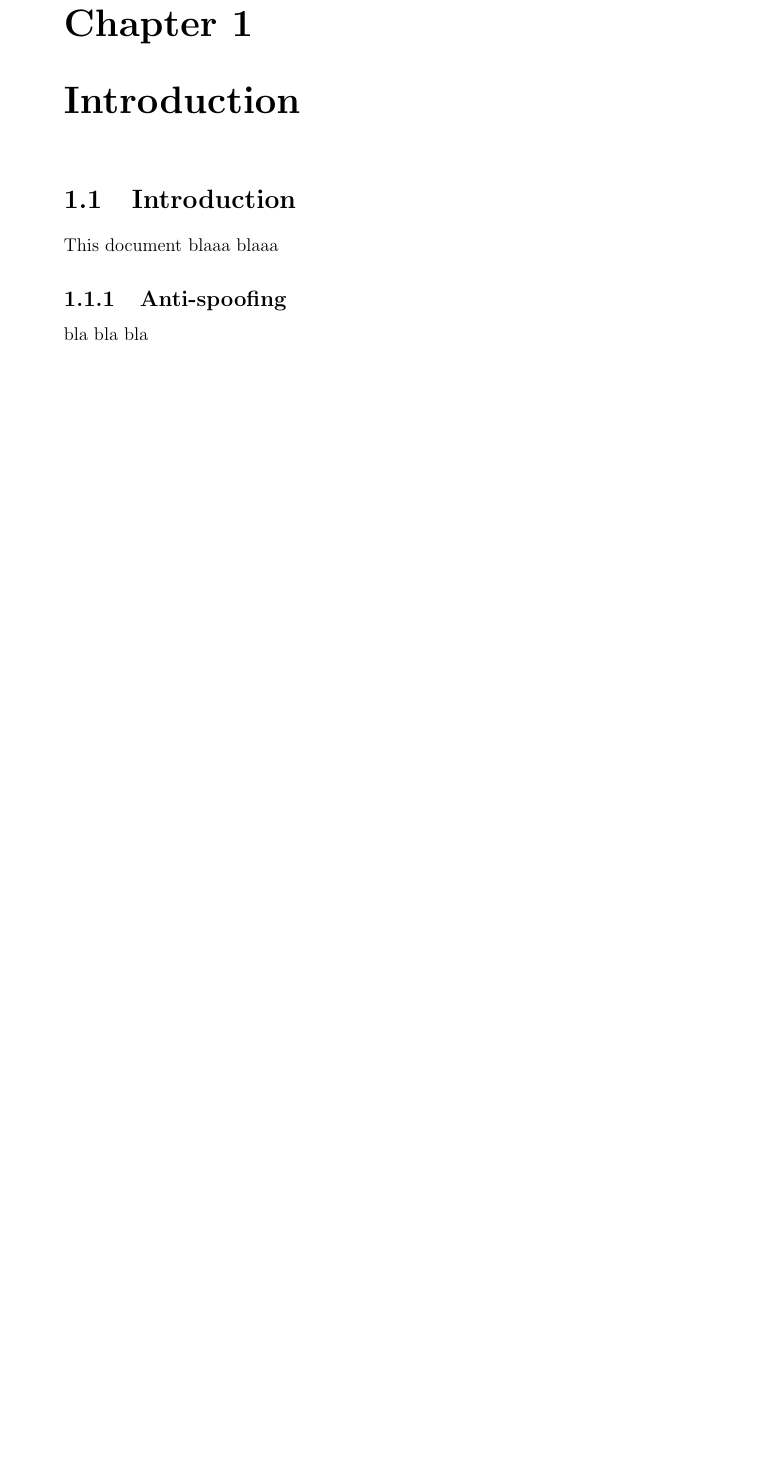
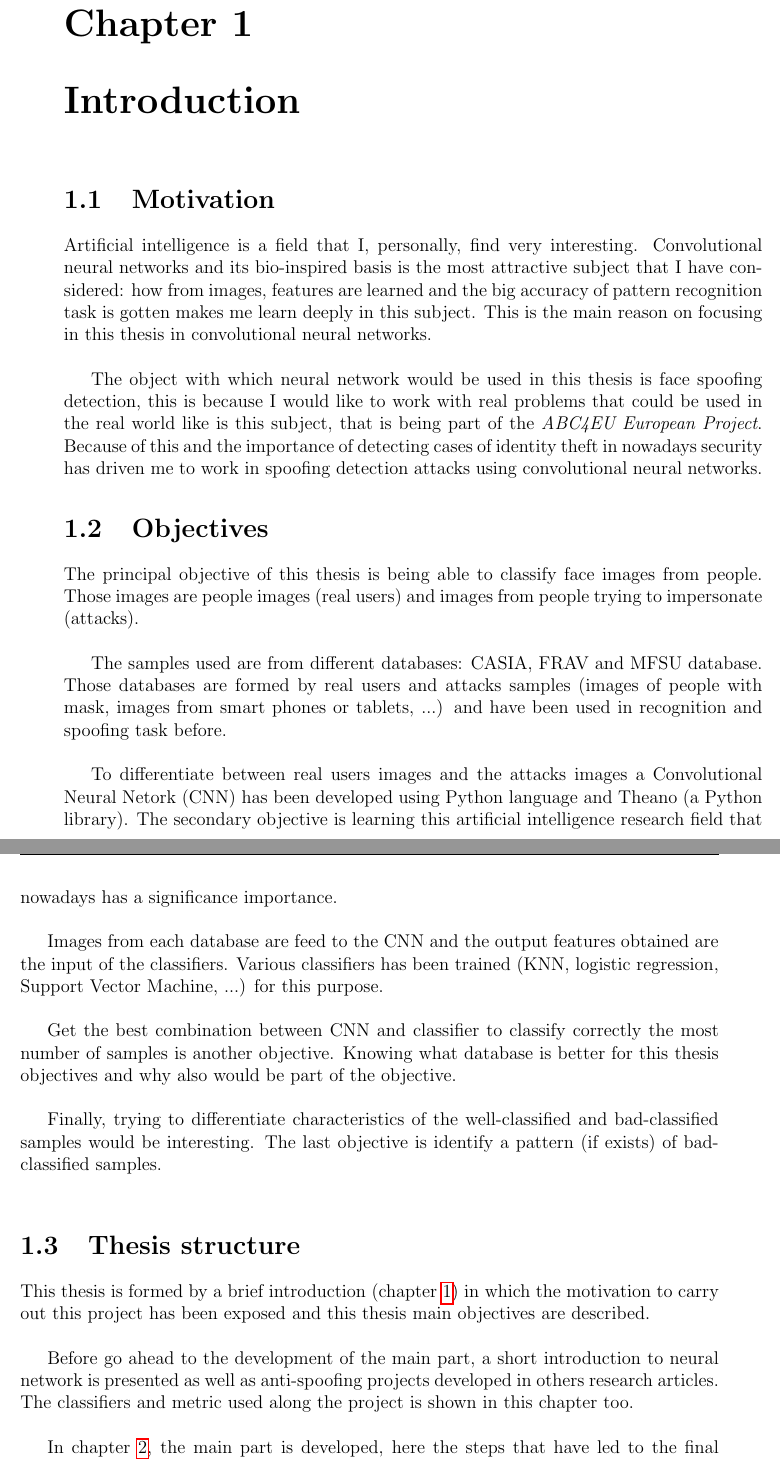
Before and after one commit to beatrizgoa/Latex_TFM, a LaTeX thesis (Memoria_TFM.tex, which reads Intro.tex): part of page 9 of 92 before the commit and two parts of pages 9 and 10 of 96 after it, the two joined at a grey line, cut so that both start at the same text, the shorter picture padded with empty space. Compiled offline with pdfLaTeX.

Commit message:
Add labels to the chapters and change architecture of the document

```diff
--- a/Intro.tex
+++ b/Intro.tex
@@ -1,7 +1,30 @@
-\section{Introduction}
-This document blaaa blaaa
+\chapter{Introduction}\label{ch:introduction}
 
-\subsection{Anti-spoofing}
-bla bla bla
+\section{Motivation}
+Artificial intelligence is a field that I, personally, find very interesting. Convolutional neural networks and its bio-inspired basis is the most attractive subject that I have considered: how from images, features are learned and the big accuracy of pattern recognition task is gotten makes me learn deeply in this subject. This is the main reason on focusing in this thesis in convolutional neural networks.\\
 
-% Soy un comentario de Carlos.
+The object with which neural network would be used in this thesis is face spoofing detection, this is because I would like to work with real problems that could be used in the real world like is this subject, that is being part of the \textit{ABC4EU European Project}. Because of this and the importance of detecting cases of identity theft in nowadays security has driven me to work in spoofing detection attacks using convolutional neural networks.
+
+\section{Objectives}
+The principal objective of this thesis is being able to classify face images from people. Those images are people images (real users) and images from people trying to impersonate (attacks).\\
+
+The samples used are from different databases: CASIA, FRAV and MFSU database. Those databases are formed by real users and attacks samples (images of people with mask, images from smart phones or tablets, ...) and have been used in recognition and spoofing task before.\\
+
+To differentiate between real users images and the attacks images a Convolutional Neural Netork (CNN) has been developed using Python language and Theano (a Python library). The secondary objective is learning this artificial intelligence research field that nowadays has a significance importance.\\
+
+Images from each database are feed to the CNN and the output features obtained are the input of the classifiers. Various classifiers has been trained (KNN, logistic regression, Support Vector Machine, ...) for this purpose.\\
+
+Get the best combination between CNN and classifier to classify correctly the most number of samples is another objective. Knowing what database is better for this thesis objectives and why also would be part of the objective.\\
+
+Finally, trying to differentiate characteristics of the well-classified and bad-classified samples would be interesting. The last objective is identify a pattern (if exists) of bad-classified samples.\\
+
+\section{Thesis structure}
+This thesis is formed by a brief introduction (chapter \ref{ch:introduction}) in which the motivation to carry out this project has been exposed and this thesis main objectives are described.\\
+
+Before go ahead to the development of the main part, a short introduction to neural network is presented as well as anti-spoofing projects developed in others research articles. The classifiers and metric used along the project is shown in this chapter too.\\
+
+In chapter \ref{ch:methodology}, the main part is developed, here the steps that have led to the final architecture of the neural networks are explained.\\
+
+In the following chapter (chapter \ref{ch:results} the results obtained in the previous chapter (chapter \ref{ch:methodology}) are presented and discussed.\\
+
+The last chapter ,chapter \ref{ch:concl}, the conclusion obtained along the thesis are discussed and the future work is proposed.\\
--- a/Memoria_TFM.tex
+++ b/Memoria_TFM.tex
@@ -168,2 +169 @@ Add abstract
 
-\chapter{Introduction}
```
Also changed, not shown: Metric.tex (+1 -0 lines), cnn_theory.tex (+1 -0 lines), databases.tex (+1 -0 lines), summary.tex (+1 -0 lines), Memoria_TFM.tex (9 more changed lines), 11 other files.
